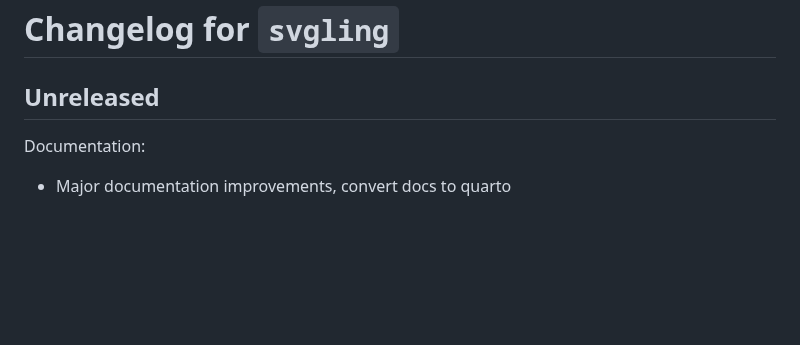
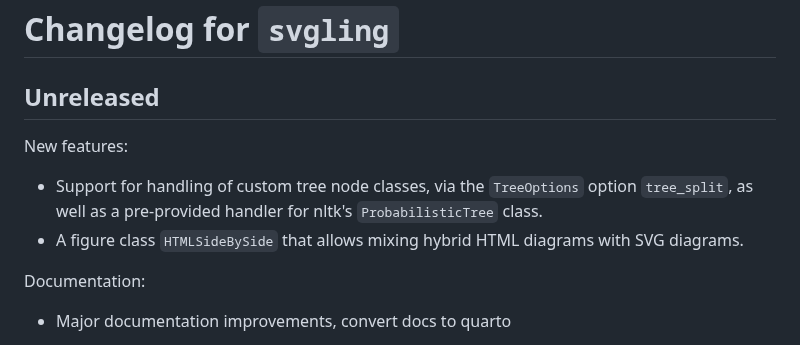
Before and after one commit to rawlins/svgling, a Markdown page: CHANGELOG.md, the part around the change. Rendered like a GitHub page; blank space fills up the shorter version.

Commit message:
docs: update changelog

```diff
--- a/CHANGELOG.md
+++ b/CHANGELOG.md
@@ -1,6 +1,13 @@
 # Changelog for `svgling`
 
 ## Unreleased
+
+New features:
+- Support for handling of custom tree node classes, via the `TreeOptions`
+  option `tree_split`, as well as a pre-provided handler for nltk's
+  `ProbabilisticTree` class.
+- A figure class `HTMLSideBySide` that allows mixing hybrid HTML diagrams
+  with SVG diagrams.
 
 Documentation:
 
```
